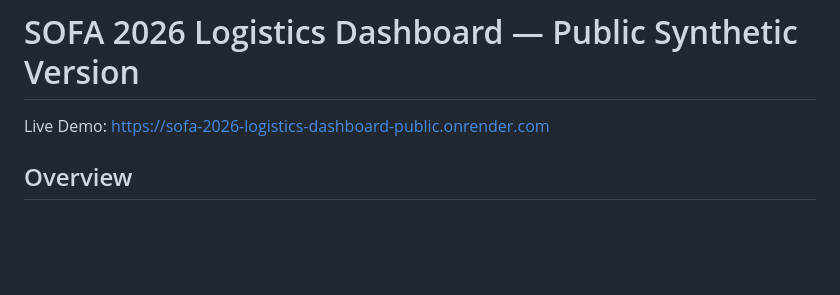
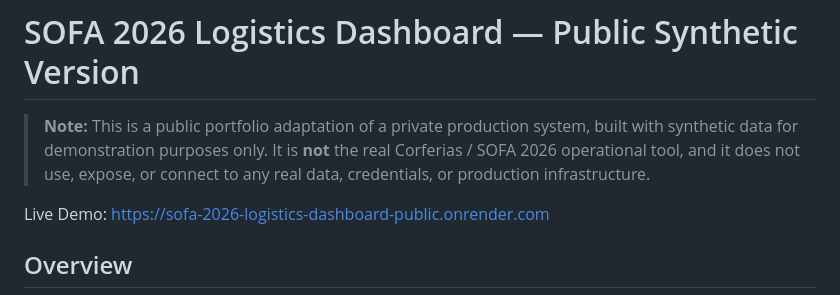
Before and after one commit to santiagoparada/sofa-2026-logistics-dashboard-public, a Markdown page: README.md, the part around the change. Rendered like a GitHub page; blank space fills up the shorter version.

Commit message:
docs: clarify this is a synthetic portfolio adaptation, not the real SOFA 2026 tool
Add an explicit disclaimer near the top of the README stating this repo
is a public, synthetic-data portfolio version of a private production
system, and is not the real Corferias/SOFA 2026 operational tool.

```diff
--- a/README.md
+++ b/README.md
@@ -1,4 +1,6 @@
 # SOFA 2026 Logistics Dashboard — Public Synthetic Version
+
+> **Note:** This is a public portfolio adaptation of a private production system, built with synthetic data for demonstration purposes only. It is **not** the real Corferias / SOFA 2026 operational tool, and it does not use, expose, or connect to any real data, credentials, or production infrastructure.
 
 Live Demo:
 https://sofa-2026-logistics-dashboard-public.onrender.com
```
